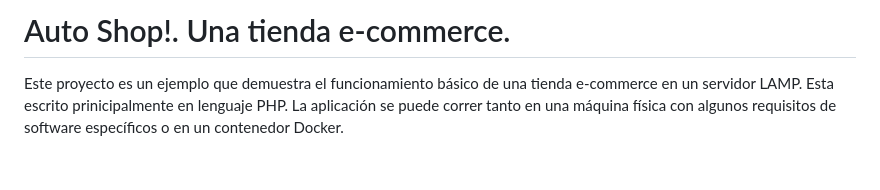
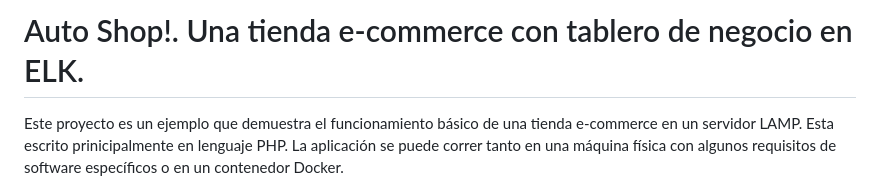
Before and after one commit to ecc360/tienda-elk-docker, a Markdown page: README.md, the part around the change. GitHub-like rendering; blank space fills up the shorter version.

Commit message:
documentacion

```diff
--- a/README.md
+++ b/README.md
@@ -1,4 +1,4 @@
-# Auto Shop!. Una tienda e-commerce.
+# Auto Shop!. Una tienda e-commerce con tablero de negocio en ELK.
 Este proyecto es un ejemplo que demuestra el funcionamiento básico de una tienda e-commerce en un servidor LAMP. Esta escrito prinicipalmente en lenguaje PHP.  La aplicación se puede correr tanto en una máquina física con algunos requisitos de software específicos o en un contenedor Docker.
 
 Nota: Esto no es una tienda real. Es utilizado para demostrar como se puede contruido una tienda utilizando HTML, CSS, PHP y MySQL.
```
